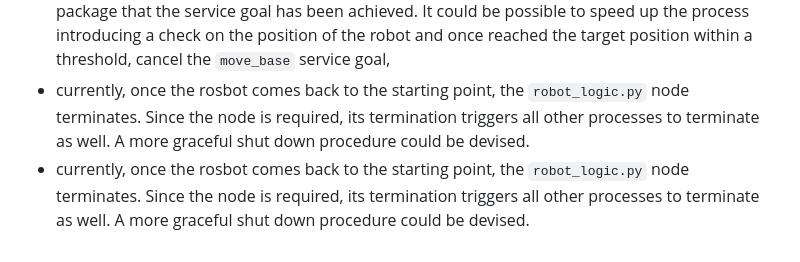
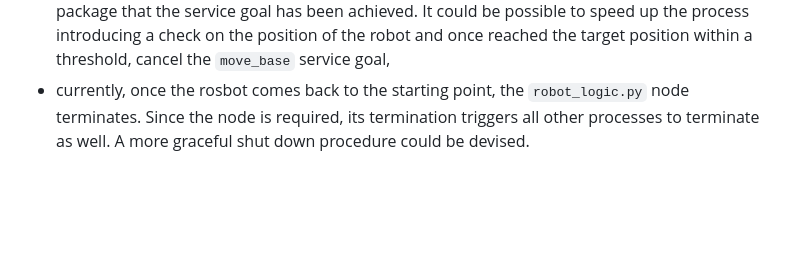
Before and after one commit to davideCaligola/experimentalRoboticsLab_assignment2, a Markdown page: README.md, the part around the change. GitHub-like rendering; blank space fills up the shorter version.

Commit message:
update README.md - removed duplicated comment in improvement section

```diff
--- a/README.md
+++ b/README.md
@@ -161,4 +161,3 @@ The package can be improved considering the following points:
 - if the camera does not find the searched marker id, the rosbot keeps on turning on itself looking for the marker id indefinitely. It could be implemented a timeout or any other exception handler,
 - once the rosbot reaches the target point, it takes time to get the notification from the `move_base` package that the service goal has been achieved. It could be possible to speed up the process introducing a check on the position of the robot and once reached the target position within a threshold, cancel the `move_base` service goal,
 - currently, once the rosbot comes back to the starting point, the `robot_logic.py` node terminates. Since the node is required, its termination triggers all other processes to terminate as well. A more graceful shut down procedure could be devised.
-- currently, once the rosbot comes back to the starting point, the `robot_logic.py` node terminates. Since the node is required, its termination triggers all other processes to terminate as well. A more graceful shut down procedure could be devised.
```
